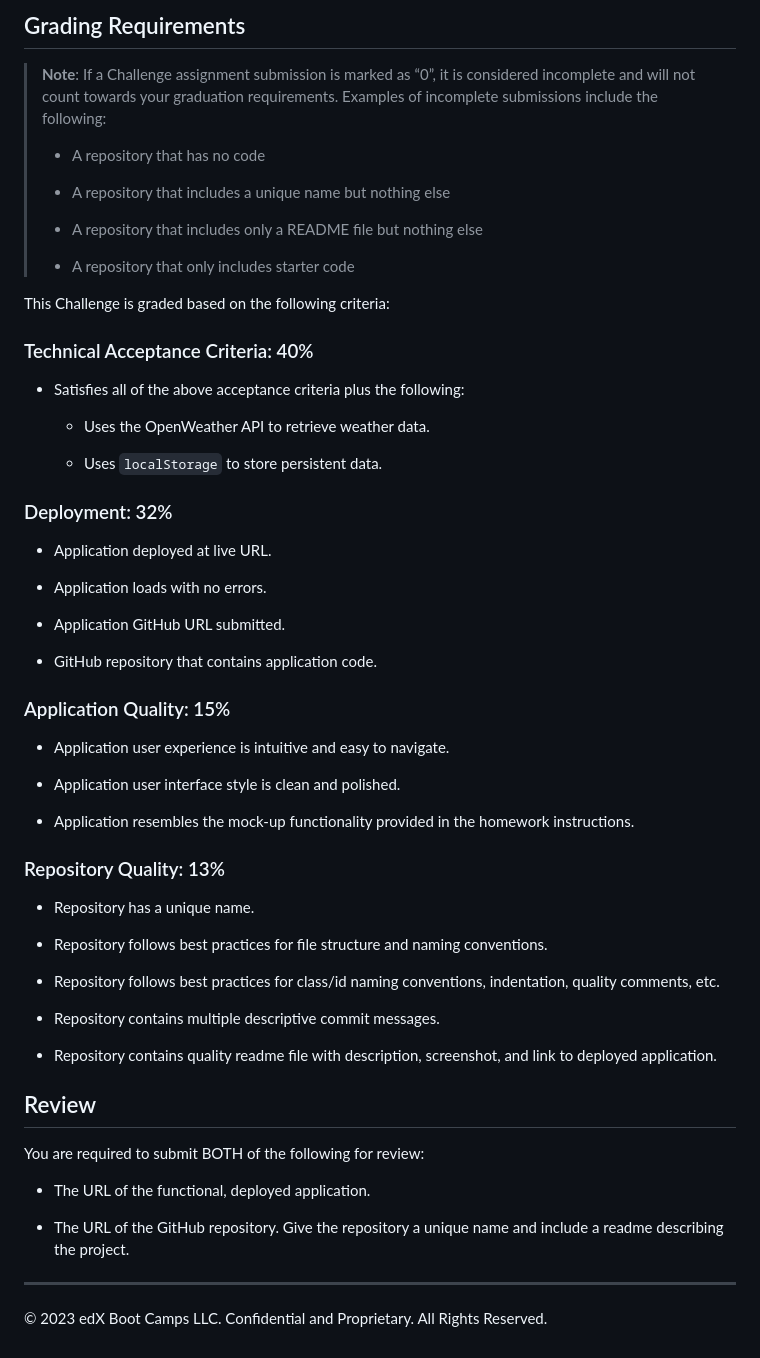
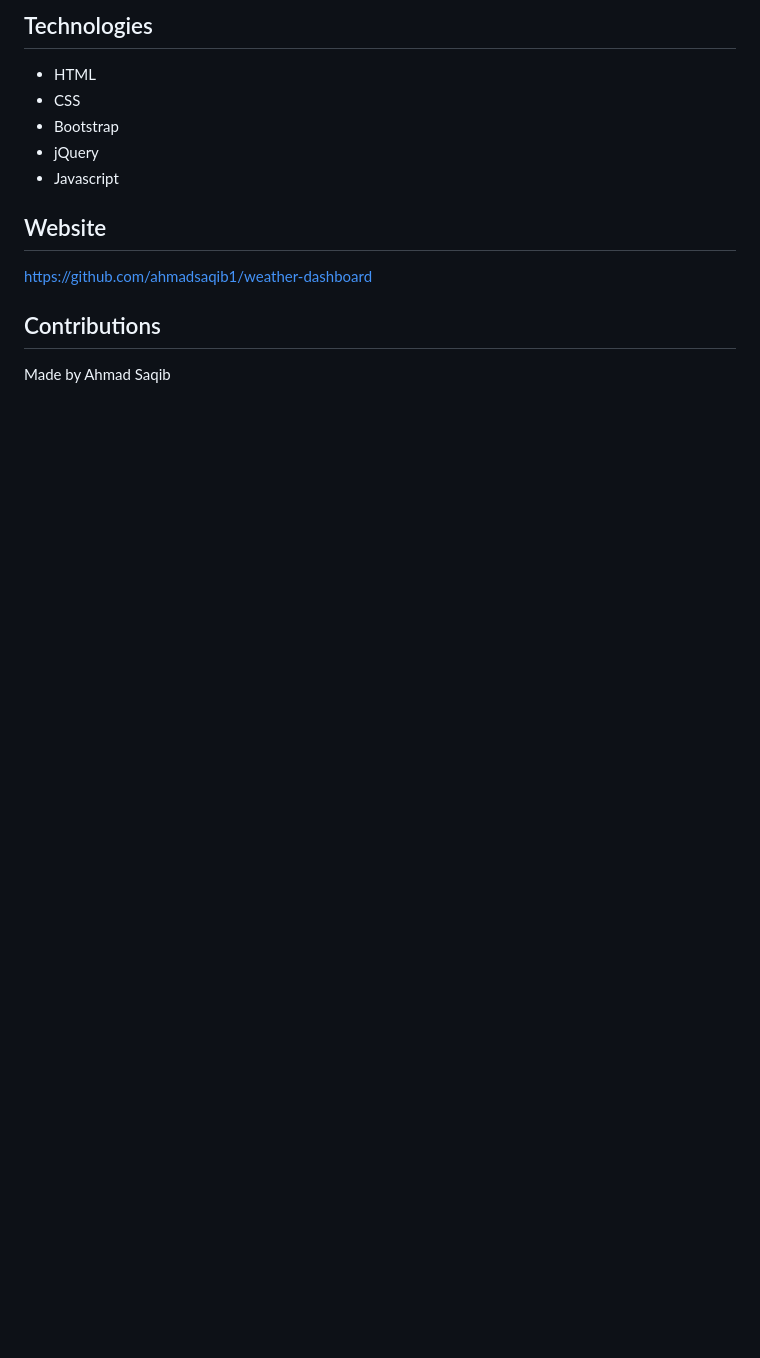
Before and after one commit to ahmadsaqib1/weather-dashboard, a Markdown page: README.md, the part around the change printed below. Drawn GitHub-style; blank space fills up the shorter version.

Commit message:
updated README and added screenshots

```diff
--- a/README.md
+++ b/README.md
@@ -46,64 +13,16 @@ The following image shows the web application's appearance and functionality:
 
-## Grading Requirements
+## Technologies
 
-> **Note**: If a Challenge assignment submission is marked as “0”, it is considered incomplete and will not count towards your graduation requirements. Examples of incomplete submissions include the following:
->
-> * A repository that has no code
->
-> * A repository that includes a unique name but nothing else
->
-> * A repository that includes only a README file but nothing else
->
-> * A repository that only includes starter code
+- HTML
+- CSS
+- Bootstrap
+- jQuery
+- Javascript
 
-This Challenge is graded based on the following criteria:
+## Website
 
-### Technical Acceptance Criteria: 40%
+https://github.com/ahmadsaqib1/weather-dashboard
 
-* Satisfies all of the above acceptance criteria plus the following:
+## Contributions
 
-  * Uses the OpenWeather API to retrieve weather data.
-
-  * Uses `localStorage` to store persistent data.
-
-### Deployment: 32%
-
-* Application deployed at live URL.
-
-* Application loads with no errors.
-
-* Application GitHub URL submitted.
-
-* GitHub repository that contains application code.
-
-### Application Quality: 15%
-
-* Application user experience is intuitive and easy to navigate.
-
-* Application user interface style is clean and polished.
-
-* Application resembles the mock-up functionality provided in the homework instructions.
-
-### Repository Quality: 13%
-
-* Repository has a unique name.
-
-* Repository follows best practices for file structure and naming conventions.
-
-* Repository follows best practices for class/id naming conventions, indentation, quality comments, etc.
-
-* Repository contains multiple descriptive commit messages.
-
-* Repository contains quality readme file with description, screenshot, and link to deployed application.
-
-## Review
-
-You are required to submit BOTH of the following for review:
-
-* The URL of the functional, deployed application.
-
-* The URL of the GitHub repository. Give the repository a unique name and include a readme describing the project.
-
----
-
-© 2023 edX Boot Camps LLC. Confidential and Proprietary. All Rights Reserved.
+Made by Ahmad Saqib
```
Also changed, not shown: other parts of README.md (+6 -39 lines), demo/demo1.png (added), demo/demo2.png (added), 2 other files.
